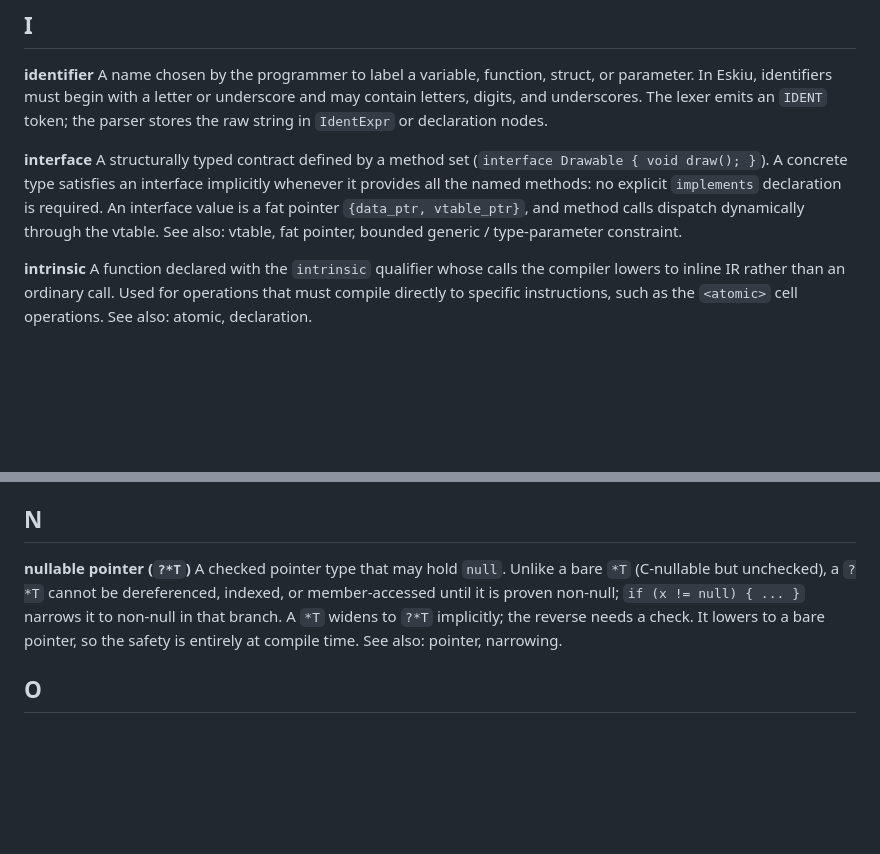
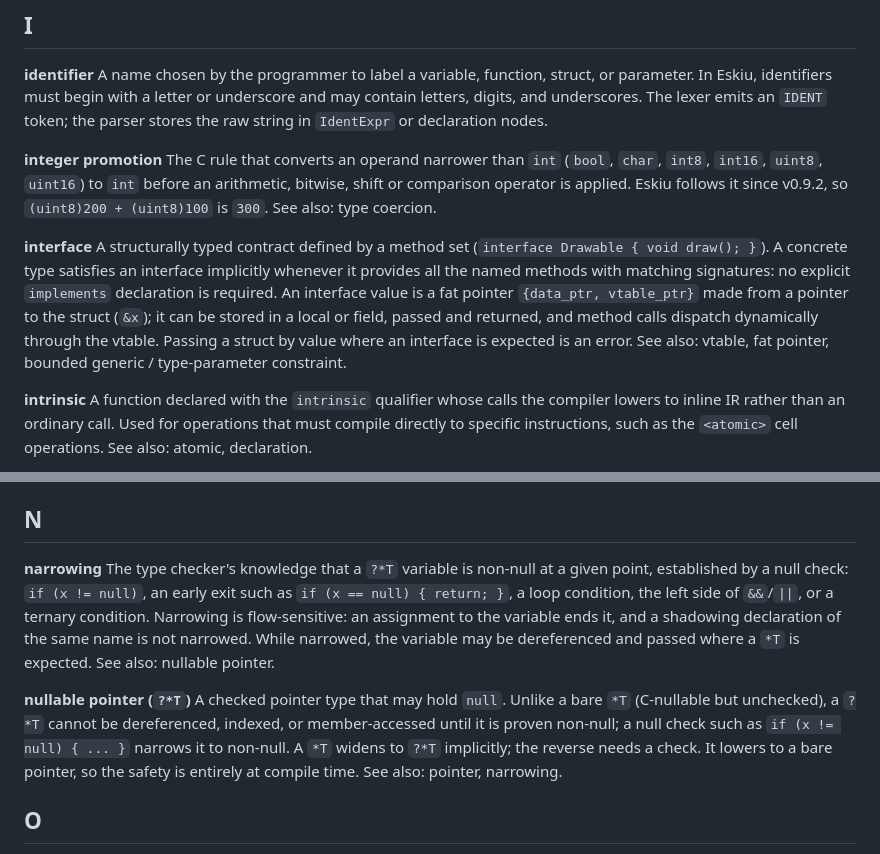
Before and after one commit to doranteseduardo/eskiu, a Markdown page: docs/GLOSSARY.md, 2 parts joined by grey strips. GitHub-like rendering; blank space fills up the shorter version.

Commit message:
docs: glossary interface, narrowing, integer promotion

```diff
--- a/docs/GLOSSARY.md
+++ b/docs/GLOSSARY.md
@@ -128,8 +128,11 @@ The unit of the HTTP/2 wire protocol (RFC 7540): a 9-byte binary header (length,
 **identifier**
 A name chosen by the programmer to label a variable, function, struct, or parameter. In Eskiu, identifiers must begin with a letter or underscore and may contain letters, digits, and underscores. The lexer emits an `IDENT` token; the parser stores the raw string in `IdentExpr` or declaration nodes.
 
+**integer promotion**
+The C rule that converts an operand narrower than `int` (`bool`, `char`, `int8`, `int16`, `uint8`, `uint16`) to `int` before an arithmetic, bitwise, shift or comparison operator is applied. Eskiu follows it since v0.9.2, so `(uint8)200 + (uint8)100` is `300`. See also: type coercion.
+
 **interface**
-A structurally typed contract defined by a method set (`interface Drawable { void draw(); }`). A concrete type satisfies an interface implicitly whenever it provides all the named methods: no explicit `implements` declaration is required. An interface value is a fat pointer `{data_ptr, vtable_ptr}`, and method calls dispatch dynamically through the vtable. See also: vtable, fat pointer, bounded generic / type-parameter constraint.
+A structurally typed contract defined by a method set (`interface Drawable { void draw(); }`). A concrete type satisfies an interface implicitly whenever it provides all the named methods with matching signatures: no explicit `implements` declaration is required. An interface value is a fat pointer `{data_ptr, vtable_ptr}` made from a pointer to the struct (`&x`); it can be stored in a local or field, passed and returned, and method calls dispatch dynamically through the vtable. Passing a struct by value where an interface is expected is an error. See also: vtable, fat pointer, bounded generic / type-parameter constraint.
 
 **intrinsic**
 A function declared with the `intrinsic` qualifier whose calls the compiler lowers to inline IR rather than an ordinary call. Used for operations that must compile directly to specific instructions, such as the `<atomic>` cell operations. See also: atomic, declaration.
@@ -170,8 +173,11 @@ A function qualifier (`must_use *uint8 grab() { ... }`) that makes discarding th
 
 ## N
 
+**narrowing**
+The type checker's knowledge that a `?*T` variable is non-null at a given point, established by a null check: `if (x != null)`, an early exit such as `if (x == null) { return; }`, a loop condition, the left side of `&&`/`||`, or a ternary condition. Narrowing is flow-sensitive: an assignment to the variable ends it, and a shadowing declaration of the same name is not narrowed. While narrowed, the variable may be dereferenced and passed where a `*T` is expected. See also: nullable pointer.
+
 **nullable pointer (`?*T`)**
-A checked pointer type that may hold `null`. Unlike a bare `*T` (C-nullable but unchecked), a `?*T` cannot be dereferenced, indexed, or member-accessed until it is proven non-null; `if (x != null) { ... }` narrows it to non-null in that branch. A `*T` widens to `?*T` implicitly; the reverse needs a check. It lowers to a bare pointer, so the safety is entirely at compile time. See also: pointer, narrowing.
+A checked pointer type that may hold `null`. Unlike a bare `*T` (C-nullable but unchecked), a `?*T` cannot be dereferenced, indexed, or member-accessed until it is proven non-null; a null check such as `if (x != null) { ... }` narrows it to non-null. A `*T` widens to `?*T` implicitly; the reverse needs a check. It lowers to a bare pointer, so the safety is entirely at compile time. See also: pointer, narrowing.
 
 ## O
 
```
